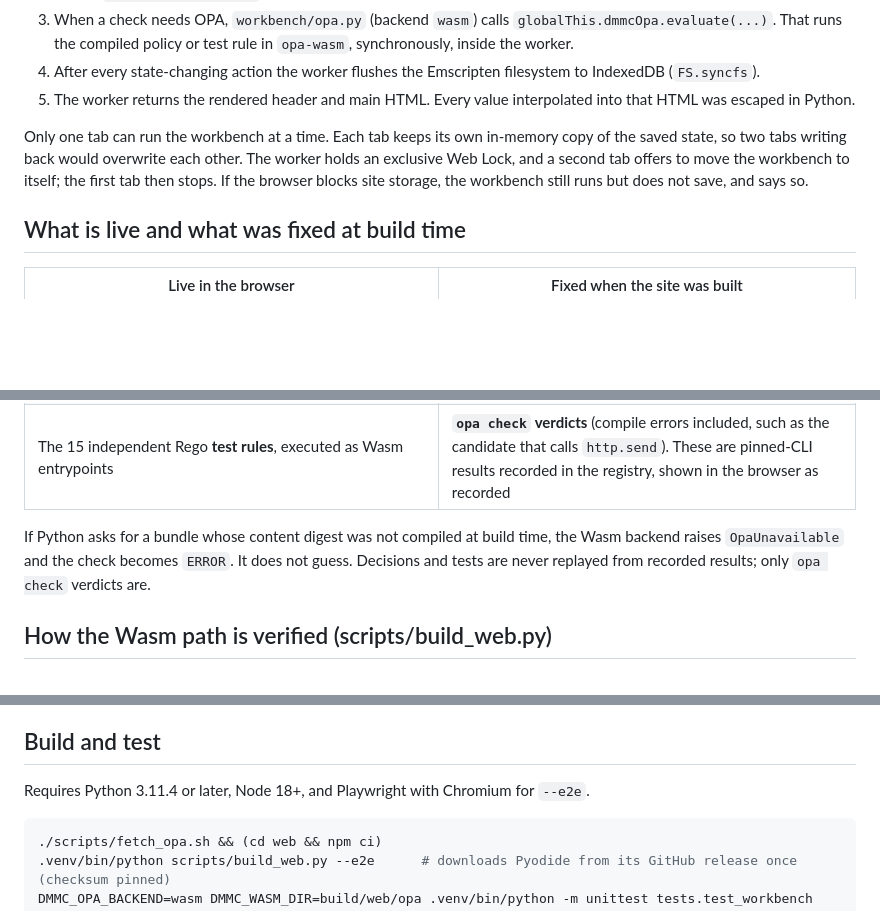
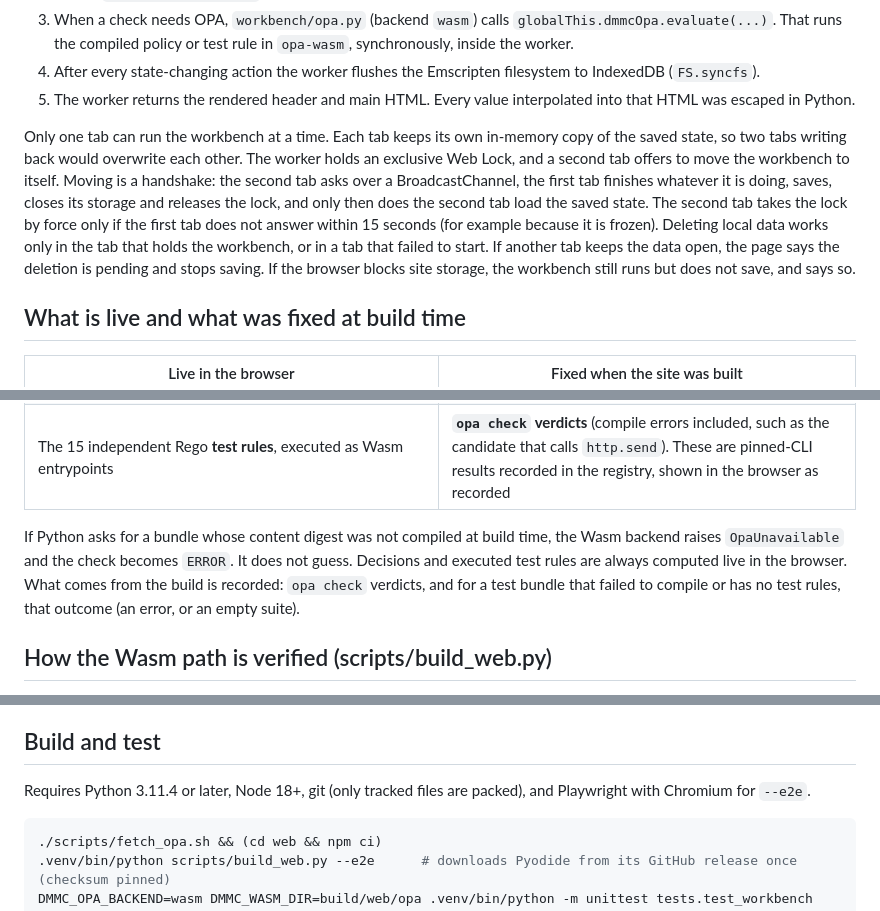
Before and after one commit to cal2020/hello-world-app, a Markdown page: dmmc-workbench/docs/WEB_BUILD.md, 3 parts joined by grey strips. GitHub-like rendering; blank space fills up the shorter version.

Commit message:
Document the tab handover and exactly what the browser build records
Co-Authored-By: Claude Opus 5.5 <noreply@anthropic.com>
Claude-Session: https://claude.ai/code/session_01V4r6Vp7keQrx1VW724fbQs

````diff
--- a/dmmc-workbench/docs/WEB_BUILD.md
+++ b/dmmc-workbench/docs/WEB_BUILD.md
@@ -28,8 +28,12 @@ build/web/
 
 Only one tab can run the workbench at a time. Each tab keeps its own in-memory copy of the saved state, so two tabs
 writing back would overwrite each other. The worker holds an exclusive Web Lock, and a second tab offers to move
-the workbench to itself; the first tab then stops. If the browser blocks site storage, the workbench still runs but
-does not save, and says so.
+the workbench to itself. Moving is a handshake: the second tab asks over a BroadcastChannel, the first tab finishes
+whatever it is doing, saves, closes its storage and releases the lock, and only then does the second tab load the
+saved state. The second tab takes the lock by force only if the first tab does not answer within 15 seconds (for
+example because it is frozen). Deleting local data works only in the tab that holds the workbench, or in a tab that
+failed to start. If another tab keeps the data open, the page says the deletion is pending and stops saving.
+If the browser blocks site storage, the workbench still runs but does not save, and says so.
 
 ## What is live and what was fixed at build time
 
@@ -40,8 +44,9 @@ does not save, and says so.
 | The 15 independent Rego **test rules**, executed as Wasm entrypoints | **`opa check` verdicts** (compile errors included, such as the candidate that calls `http.send`). These are pinned-CLI results recorded in the registry, shown in the browser as recorded |
 
 If Python asks for a bundle whose content digest was not compiled at build time, the Wasm backend raises
-`OpaUnavailable` and the check becomes `ERROR`. It does not guess. Decisions and tests are never replayed from
-recorded results; only `opa check` verdicts are.
+`OpaUnavailable` and the check becomes `ERROR`. It does not guess. Decisions and executed test rules are always
+computed live in the browser. What comes from the build is recorded: `opa check` verdicts, and for a test bundle
+that failed to compile or has no test rules, that outcome (an error, or an empty suite).
 
 ## How the Wasm path is verified (scripts/build_web.py)
 
@@ -84,7 +89,7 @@ checkout, and gets a `+local-changes` suffix when the working tree differs from
 
 ## Build and test
 
-Requires Python 3.11.4 or later, Node 18+, and Playwright with Chromium for `--e2e`.
+Requires Python 3.11.4 or later, Node 18+, git (only tracked files are packed), and Playwright with Chromium for `--e2e`.
 
 ```bash
 ./scripts/fetch_opa.sh && (cd web && npm ci)
````
